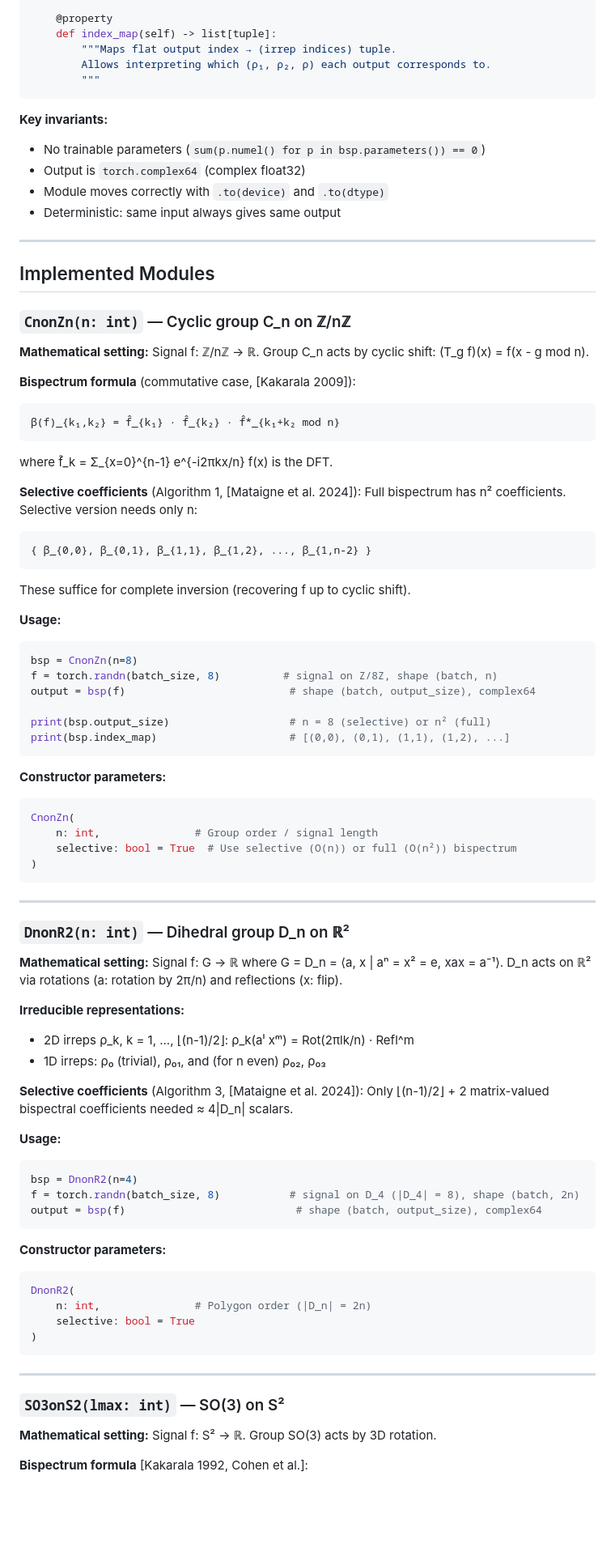
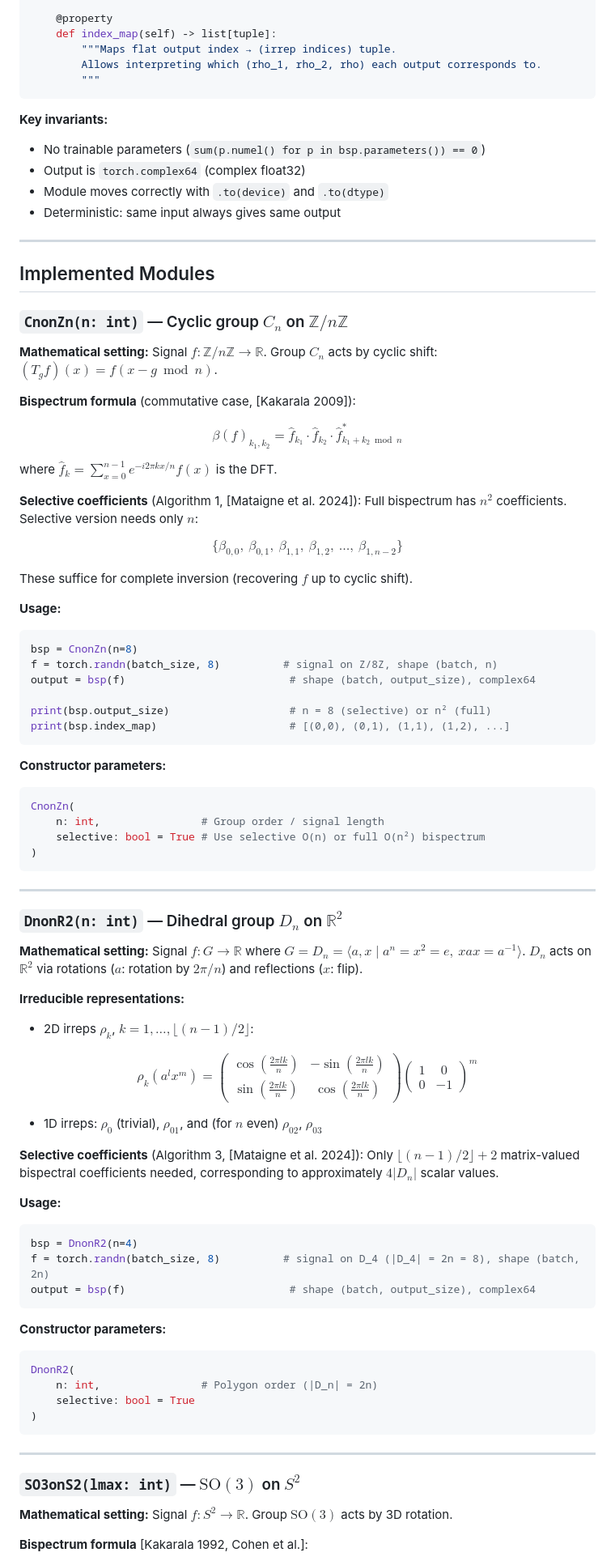
Before and after one commit to geometric-intelligence/bispectrum, a Markdown page: DESIGN.md, the part around one of its changes. Shown at 81% size. GitHub-like rendering; blank space fills up the shorter version.

Commit message:
Use LaTeX syntax for all equations in DESIGN.md
Replaces inline Unicode math with proper $...$ and $$...$$ LaTeX
syntax throughout the design document.

````diff
--- a/DESIGN.md
+++ b/DESIGN.md
@@ -82,7 +83,7 @@ class {Group}on{Domain}(nn.Module):
     @property
     def index_map(self) -> list[tuple]:
         """Maps flat output index → (irrep indices) tuple.
-        Allows interpreting which (ρ₁, ρ₂, ρ) each output corresponds to.
+        Allows interpreting which (rho_1, rho_2, rho) each output corresponds to.
         """
 ```
 
@@ -96,23 +97,23 @@ class {Group}on{Domain}(nn.Module):
 
 ## Implemented Modules
 
-### `CnonZn(n: int)` — Cyclic group C_n on ℤ/nℤ
+### `CnonZn(n: int)` — Cyclic group $C_n$ on $\mathbb{Z}/n\mathbb{Z}$
 
 **Mathematical setting:**
-Signal f: ℤ/nℤ → ℝ. Group C_n acts by cyclic shift: (T_g f)(x) = f(x - g mod n).
+Signal $f: \mathbb{Z}/n\mathbb{Z} \to \mathbb{R}$. Group $C_n$ acts by cyclic shift: $(T_g f)(x) = f(x - g \bmod n)$.
 
 **Bispectrum formula** (commutative case, [Kakarala 2009]):
-```
-β(f)_{k₁,k₂} = f̂_{k₁} · f̂_{k₂} · f̂*_{k₁+k₂ mod n}
-```
-where f̂_k = Σ_{x=0}^{n-1} e^{-i2πkx/n} f(x) is the DFT.
+
+$$\beta(f)_{k_1, k_2} = \hat{f}_{k_1} \cdot \hat{f}_{k_2} \cdot \hat{f}^*_{k_1 + k_2 \bmod n}$$
+
+where $\hat{f}_k = \sum_{x=0}^{n-1} e^{-i2\pi kx/n} f(x)$ is the DFT.
 
 **Selective coefficients** (Algorithm 1, [Mataigne et al. 2024]):
-Full bispectrum has n² coefficients. Selective version needs only n:
-```
-{ β_{0,0}, β_{0,1}, β_{1,1}, β_{1,2}, ..., β_{1,n-2} }
-```
-These suffice for complete inversion (recovering f up to cyclic shift).
+Full bispectrum has $n^2$ coefficients. Selective version needs only $n$:
+
+$$\{ \beta_{0,0},\ \beta_{0,1},\ \beta_{1,1},\ \beta_{1,2},\ \ldots,\ \beta_{1,n-2} \}$$
+
+These suffice for complete inversion (recovering $f$ up to cyclic shift).
 
 **Usage:**
 ```python
@@ -127,47 +128,49 @@ print(bsp.index_map)                     # [(0,0), (0,1), (1,1), (1,2), ...]
 **Constructor parameters:**
 ```python
 CnonZn(
-    n: int,               # Group order / signal length
-    selective: bool = True  # Use selective (O(n)) or full (O(n²)) bispectrum
+    n: int,                # Group order / signal length
+    selective: bool = True # Use selective O(n) or full O(n²) bispectrum
 )
 ```
 
 ---
 
-### `DnonR2(n: int)` — Dihedral group D_n on ℝ²
+### `DnonR2(n: int)` — Dihedral group $D_n$ on $\mathbb{R}^2$
 
 **Mathematical setting:**
-Signal f: G → ℝ where G = D_n = ⟨a, x | aⁿ = x² = e, xax = a⁻¹⟩.
-D_n acts on ℝ² via rotations (a: rotation by 2π/n) and reflections (x: flip).
+Signal $f: G \to \mathbb{R}$ where $G = D_n = \langle a, x \mid a^n = x^2 = e,\ xax = a^{-1} \rangle$.
+$D_n$ acts on $\mathbb{R}^2$ via rotations ($a$: rotation by $2\pi/n$) and reflections ($x$: flip).
 
 **Irreducible representations:**
-- 2D irreps ρ_k, k = 1, ..., ⌊(n-1)/2⌋:
-  ρ_k(aˡ xᵐ) = Rot(2πlk/n) · Refl^m
-- 1D irreps: ρ₀ (trivial), ρ₀₁, and (for n even) ρ₀₂, ρ₀₃
+- 2D irreps $\rho_k$, $k = 1, \ldots, \lfloor(n-1)/2\rfloor$:
+
+$$\rho_k(a^l x^m) = \begin{pmatrix} \cos(\tfrac{2\pi lk}{n}) & -\sin(\tfrac{2\pi lk}{n}) \\ \sin(\tfrac{2\pi lk}{n}) & \cos(\tfrac{2\pi lk}{n}) \end{pmatrix} \begin{pmatrix} 1 & 0 \\ 0 & -1 \end{pmatrix}^m$$
+
+- 1D irreps: $\rho_0$ (trivial), $\rho_{01}$, and (for $n$ even) $\rho_{02}$, $\rho_{03}$
 
 **Selective coefficients** (Algorithm 3, [Mataigne et al. 2024]):
-Only ⌊(n-1)/2⌋ + 2 matrix-valued bispectral coefficients needed ≈ 4|D_n| scalars.
+Only $\lfloor(n-1)/2\rfloor + 2$ matrix-valued bispectral coefficients needed, corresponding to approximately $4|D_n|$ scalar values.
 
 **Usage:**
 ```python
 bsp = DnonR2(n=4)
-f = torch.randn(batch_size, 8)           # signal on D_4 (|D_4| = 8), shape (batch, 2n)
-output = bsp(f)                           # shape (batch, output_size), complex64
+f = torch.randn(batch_size, 8)          # signal on D_4 (|D_4| = 2n = 8), shape (batch, 2n)
+output = bsp(f)                          # shape (batch, output_size), complex64
 ```
 
 **Constructor parameters:**
 ```python
 DnonR2(
-    n: int,               # Polygon order (|D_n| = 2n)
+    n: int,                # Polygon order (|D_n| = 2n)
     selective: bool = True
 )
 ```
 
 ---
 
-### `SO3onS2(lmax: int)` — SO(3) on S²
+### `SO3onS2(lmax: int)` — $\mathrm{SO}(3)$ on $S^2$
 
 **Mathematical setting:**
-Signal f: S² → ℝ. Group SO(3) acts by 3D rotation.
+Signal $f: S^2 \to \mathbb{R}$. Group $\mathrm{SO}(3)$ acts by 3D rotation.
 
 **Bispectrum formula** [Kakarala 1992, Cohen et al.]:
````
Also changed, not shown: other parts of DESIGN.md (+18 -15 lines).
